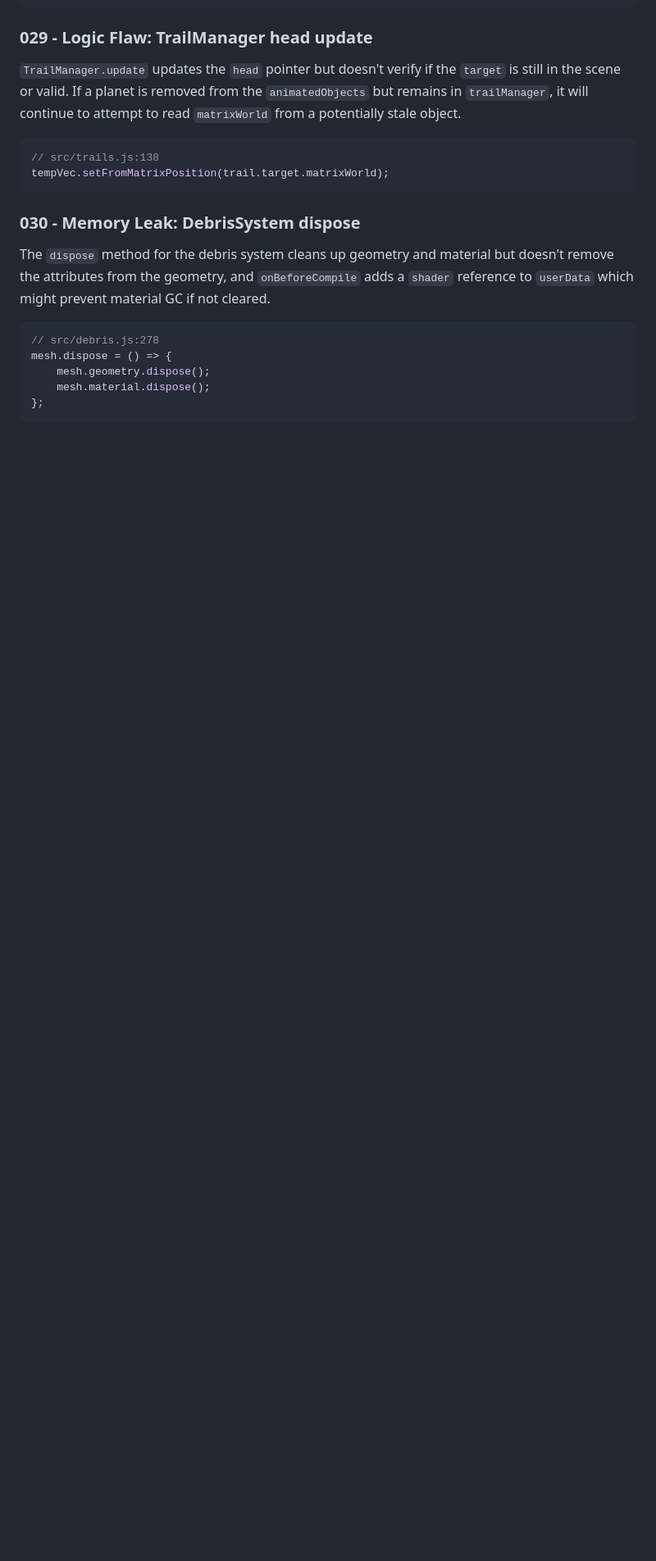
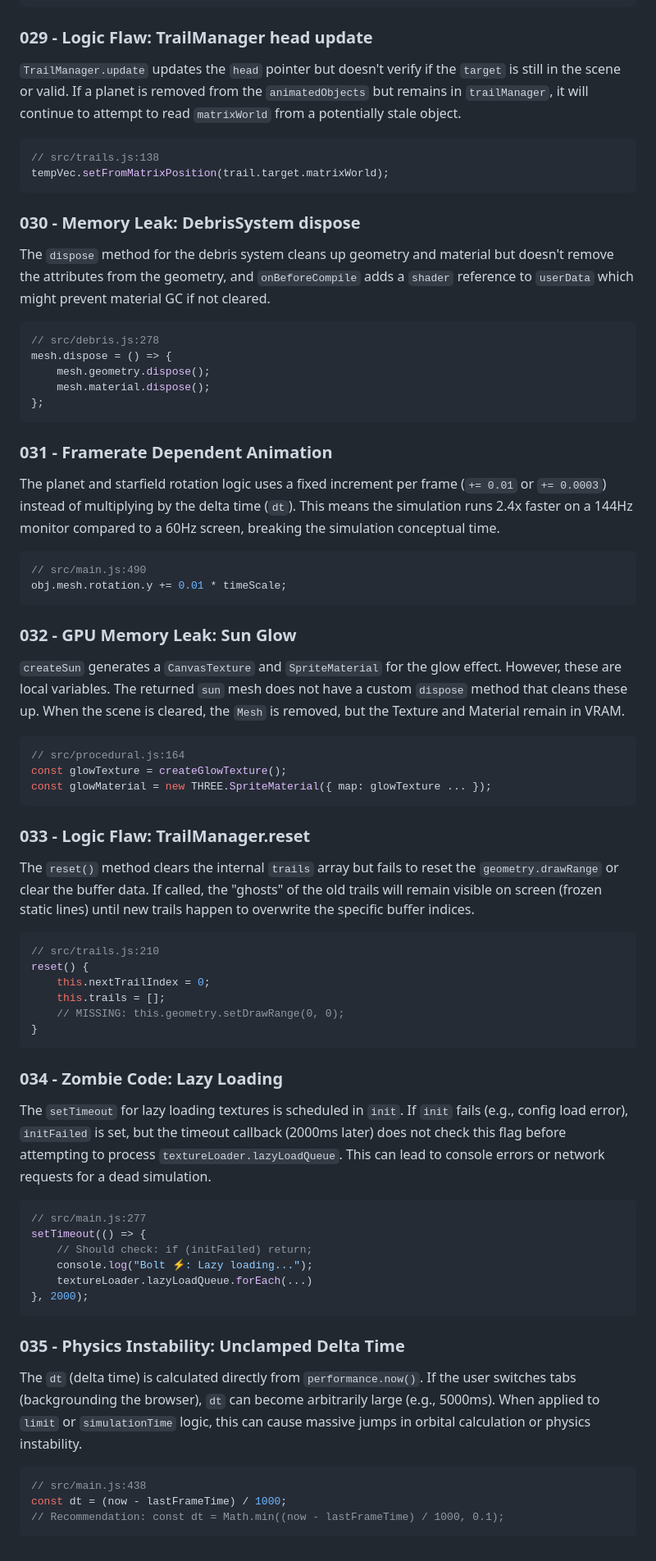
Before and after one commit to therealsahil19/Solar-Sim, a Markdown page: hunted.md, the part around one of its changes. Shown at 82% size. Drawn GitHub-style; blank space fills up the shorter version.

Commit message:
doc: Add five new open issues to hunted.md detailing framerate dependency, GPU memory leaks, logic flaws, zombie code, and physics instability.

````diff
--- a/hunted.md
+++ b/hunted.md
@@ -88,3 +93,53 @@ mesh.dispose = () => {
     mesh.material.dispose();
 };
 ```
+
+### 031 - Framerate Dependent Animation
+The planet and starfield rotation logic uses a fixed increment per frame (`+= 0.01` or `+= 0.0003`) instead of multiplying by the delta time (`dt`). This means the simulation runs 2.4x faster on a 144Hz monitor compared to a 60Hz screen, breaking the simulation conceptual time.
+
+```javascript
+// src/main.js:490
+obj.mesh.rotation.y += 0.01 * timeScale;
+```
+
+### 032 - GPU Memory Leak: Sun Glow
+`createSun` generates a `CanvasTexture` and `SpriteMaterial` for the glow effect. However, these are local variables. The returned `sun` mesh does not have a custom `dispose` method that cleans these up. When the scene is cleared, the `Mesh` is removed, but the Texture and Material remain in VRAM.
+
+```javascript
+// src/procedural.js:164
+const glowTexture = createGlowTexture();
+const glowMaterial = new THREE.SpriteMaterial({ map: glowTexture ... });
+```
+
+### 033 - Logic Flaw: TrailManager.reset
+The `reset()` method clears the internal `trails` array but fails to reset the `geometry.drawRange` or clear the buffer data. If called, the "ghosts" of the old trails will remain visible on screen (frozen static lines) until new trails happen to overwrite the specific buffer indices.
+
+```javascript
+// src/trails.js:210
+reset() {
+    this.nextTrailIndex = 0;
+    this.trails = [];
+    // MISSING: this.geometry.setDrawRange(0, 0);
+}
+```
+
+### 034 - Zombie Code: Lazy Loading
+The `setTimeout` for lazy loading textures is scheduled in `init`. If `init` fails (e.g., config load error), `initFailed` is set, but the timeout callback (2000ms later) does not check this flag before attempting to process `textureLoader.lazyLoadQueue`. This can lead to console errors or network requests for a dead simulation.
+
+```javascript
+// src/main.js:277
+setTimeout(() => {
+    // Should check: if (initFailed) return;
+    console.log("Bolt ⚡: Lazy loading...");
+    textureLoader.lazyLoadQueue.forEach(...)
+}, 2000);
+```
+
+### 035 - Physics Instability: Unclamped Delta Time
+The `dt` (delta time) is calculated directly from `performance.now()`. If the user switches tabs (backgrounding the browser), `dt` can become arbitrarily large (e.g., 5000ms). When applied to `limit` or `simulationTime` logic, this can cause massive jumps in orbital calculation or physics instability.
+
+```javascript
+// src/main.js:438
+const dt = (now - lastFrameTime) / 1000;
+// Recommendation: const dt = Math.min((now - lastFrameTime) / 1000, 0.1);
+```
````
Also changed, not shown: other parts of hunted.md (+5 -0 lines).
